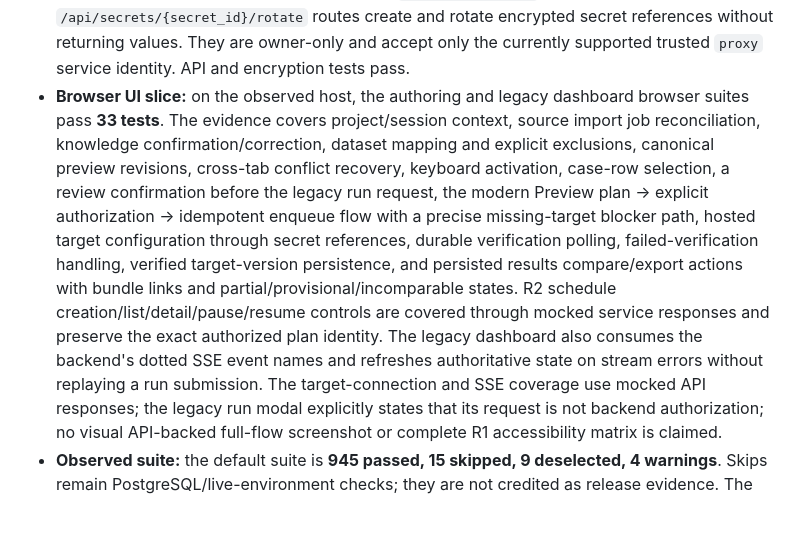
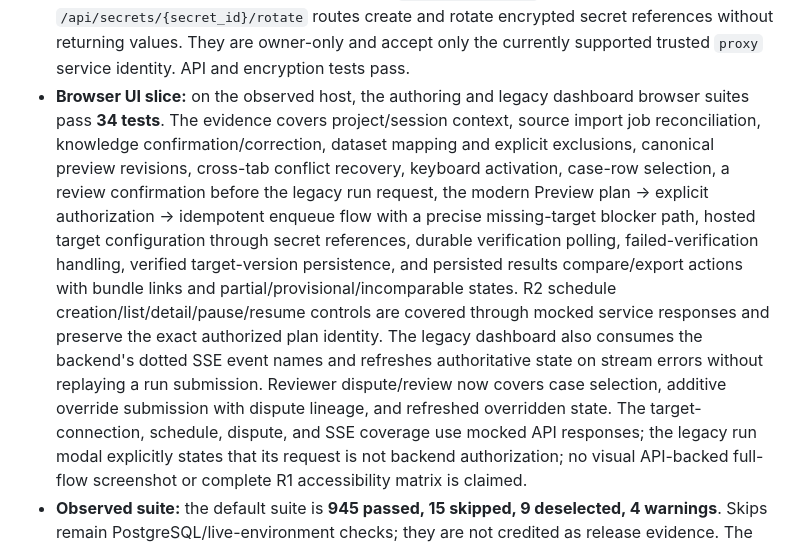
Before and after one commit to ALDRIN121/traceline, a Markdown page: docs/design/workflow-implementation-status.md, the part around the change. GitHub-like rendering; blank space fills up the shorter version.

Commit message:
Record streaming and review evidence

```diff
--- a/docs/design/workflow-implementation-status.md
+++ b/docs/design/workflow-implementation-status.md
@@ -573,7 +573,7 @@ It is not an R1 release declaration.
   the currently supported trusted `proxy` service identity. API and
   encryption tests pass.
 - **Browser UI slice:** on the observed host, the authoring and legacy
-  dashboard browser suites pass **33 tests**. The evidence covers
+  dashboard browser suites pass **34 tests**. The evidence covers
   project/session context, source import job reconciliation, knowledge
   confirmation/correction, dataset mapping and explicit exclusions, canonical
   preview revisions, cross-tab conflict recovery, keyboard activation,
@@ -587,7 +587,9 @@ It is not an R1 release declaration.
   through mocked service responses and preserve the exact authorized plan
   identity. The legacy dashboard also consumes the backend's dotted SSE event
   names and refreshes authoritative state on stream errors without replaying
-  a run submission. The target-connection and SSE coverage use mocked API
+  a run submission. Reviewer dispute/review now covers case selection, additive
+  override submission with dispute lineage, and refreshed overridden state.
+  The target-connection, schedule, dispute, and SSE coverage use mocked API
   responses; the legacy run modal explicitly states that its request is not
   backend authorization; no visual API-backed full-flow screenshot or complete
   R1 accessibility matrix is claimed.
```
